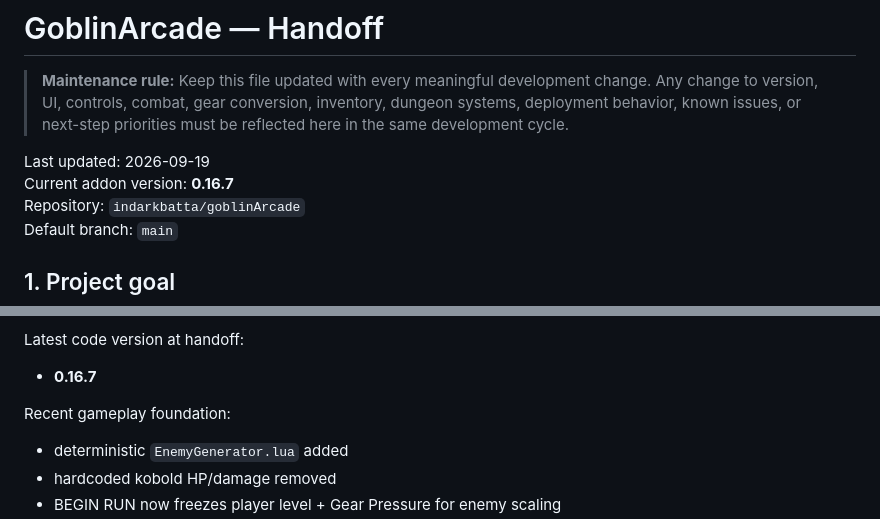
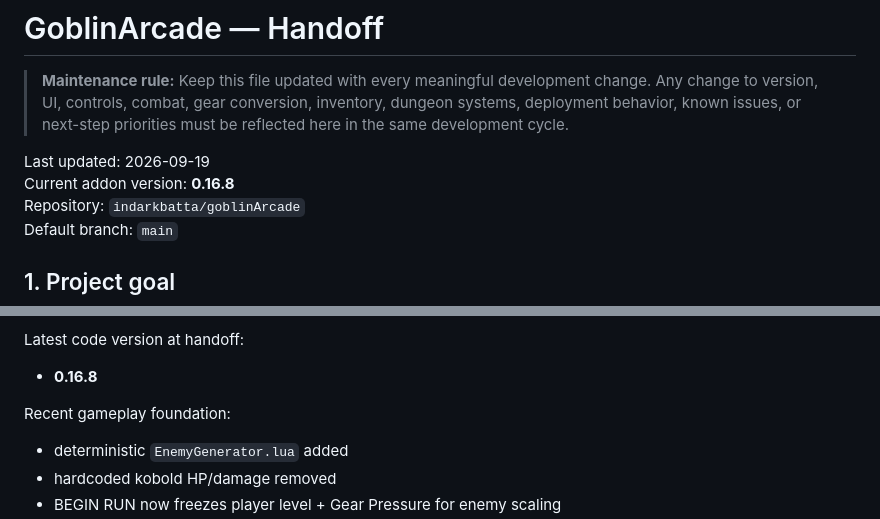
Before and after one commit to indarkbatta/goblinArcade, a Markdown page: HANDOFF.md, 2 parts joined by grey strips. Drawn GitHub-style.

```diff
--- a/HANDOFF.md
+++ b/HANDOFF.md
@@ -3,7 +3,7 @@
 > **Maintenance rule:** Keep this file updated with every meaningful development change. Any change to version, UI, controls, combat, gear conversion, inventory, dungeon systems, deployment behavior, known issues, or next-step priorities must be reflected here in the same development cycle.
 
 Last updated: 2026-09-19
-Current addon version: **0.16.7**
+Current addon version: **0.16.8**
 Repository: `indarkbatta/goblinArcade`
 Default branch: `main`
 
@@ -739,7 +744,7 @@ Latest visual changes before this handoff:
 
 Latest code version at handoff:
 
-- **0.16.7**
+- **0.16.8**
 
 Recent gameplay foundation:
 
```
Also changed, not shown: other parts of HANDOFF.md (+12 -5 lines).
